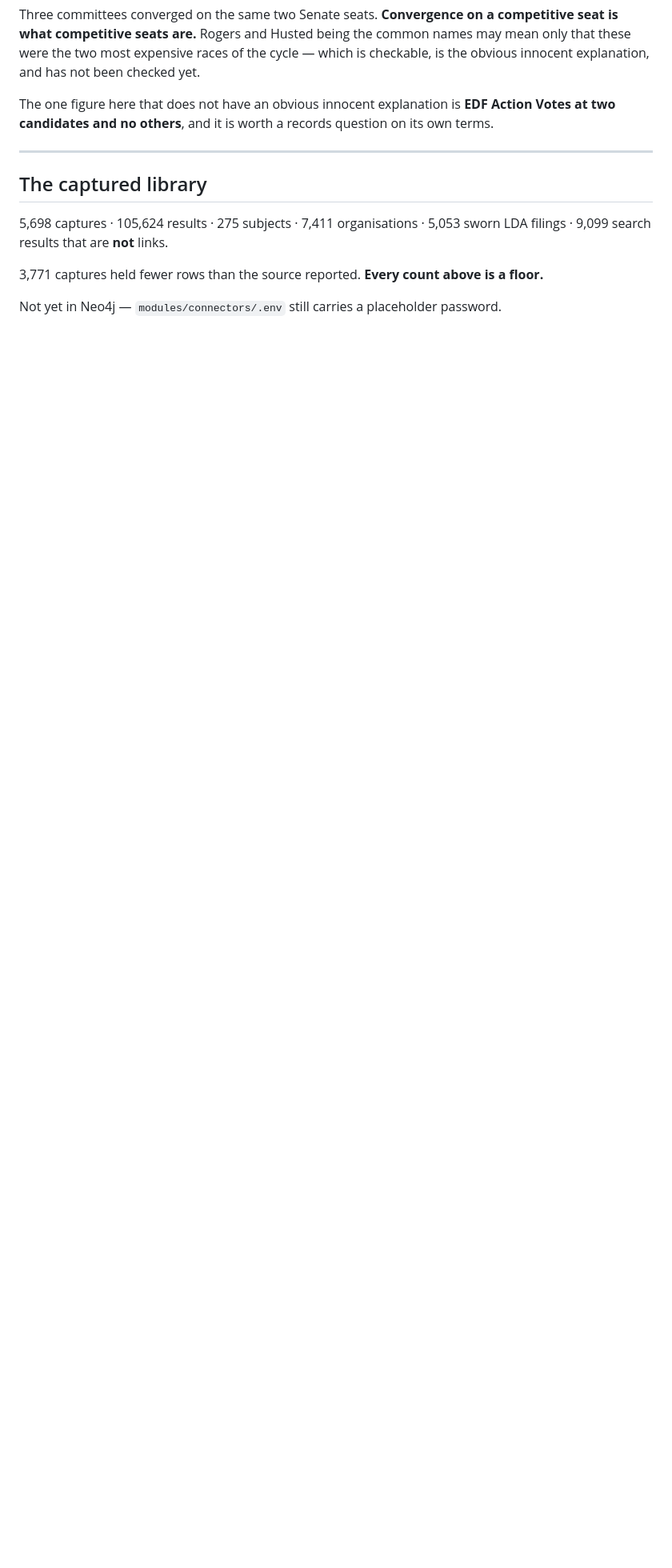
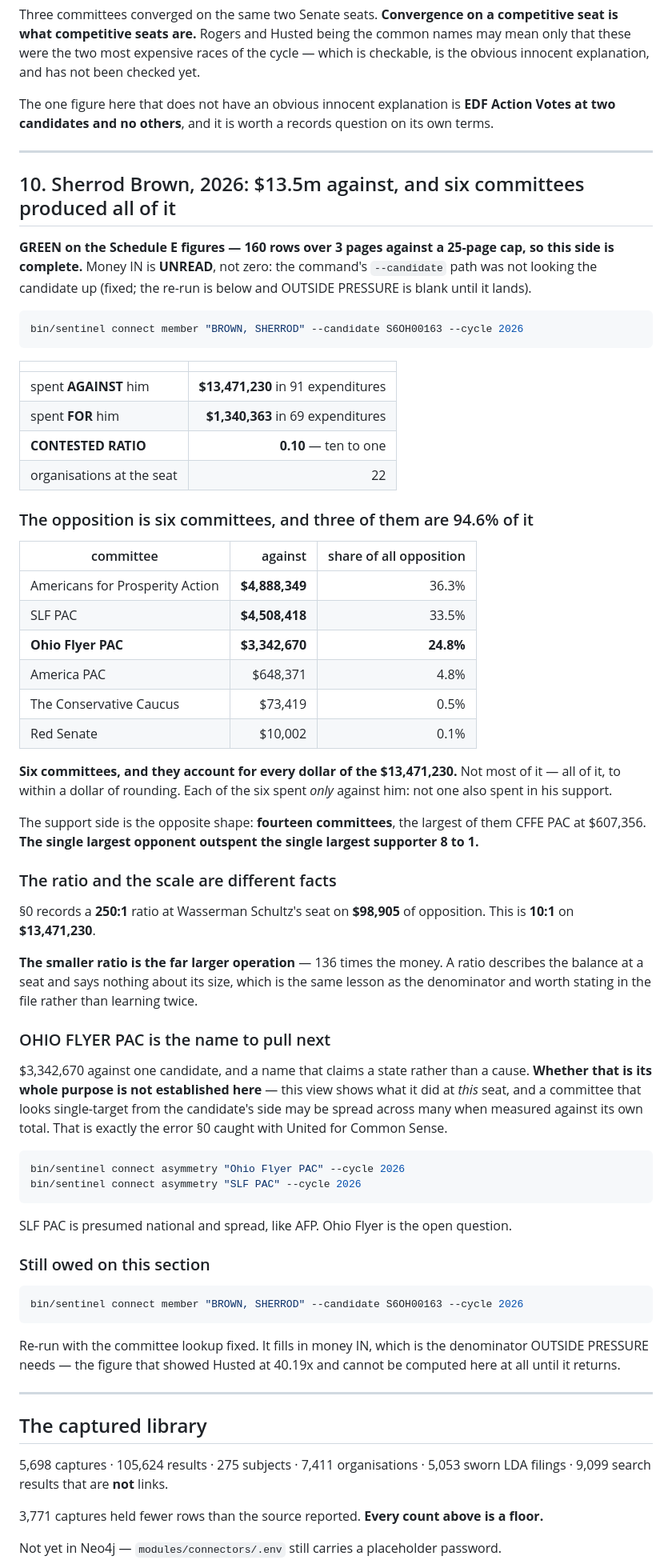
Before and after one commit to 5ywy6r9cgb-bit/ioc-enrichment, a Markdown page: docs/FINDINGS_2026-09-09.md, the part around one of its changes. Shown at 80% size. Rendered like a GitHub page; blank space fills up the shorter version.

Commit message:
§10 — six committees, and all $13.5m of the opposition
Sherrod Brown, S6OH00163, cycle 2026. Schedule E complete: 160 rows over
3 pages against a 25-page cap.

  against   $13,471,230   91 expenditures    6 committees
  for        $1,340,363   69 expenditures   14 committees
  contested ratio 0.10

The six opposition committees account for every dollar of the
$13,471,230, to within a dollar of rounding. Three of them are 94.6% of
it. None of the six also spent in his support, and the largest opponent
outspent the largest supporter 8 to 1.

Recorded next to §0 because the pair makes a point the file should not
have to learn twice: §0 is 250:1 on $98,905, this is 10:1 on
$13,471,230. The SMALLER ratio is 136 times the money. A ratio describes
balance at a seat and says nothing about its size.

OHIO FLYER PAC is the name to pull — $3,342,670, 24.8% of all opposition
at the seat, and a name claiming a state rather than a cause. Whether
that is its whole purpose is NOT established here: this is the
candidate's-side view, and United for Common Sense already showed what
that view gets wrong on its own. Now item 5.

Money IN is UNREAD in this section, not zero — the --candidate bug fixed
in the previous commit. OUTSIDE PRESSURE is left blank rather than
computed against a missing denominator, and the re-run is item 4.

Co-Authored-By: Claude Opus 5 <noreply@anthropic.com>
Claude-Session: https://claude.ai/code/session_01VVH6B3gtRMd2p6cRMVm342

````diff
--- a/docs/FINDINGS_2026-09-09.md
+++ b/docs/FINDINGS_2026-09-09.md
@@ -673,6 +673,82 @@ records question on its own terms.
 
 ---
 
+## 10. Sherrod Brown, 2026: $13.5m against, and six committees produced all of it
+
+**GREEN on the Schedule E figures — 160 rows over 3 pages against a 25-page
+cap, so this side is complete.** Money IN is **UNREAD**, not zero: the
+command's `--candidate` path was not looking the candidate up (fixed; the
+re-run is below and OUTSIDE PRESSURE is blank until it lands).
+
+```bash
+bin/sentinel connect member "BROWN, SHERROD" --candidate S6OH00163 --cycle 2026
+```
+
+| | |
+|---|---:|
+| spent **AGAINST** him | **$13,471,230** in 91 expenditures |
+| spent **FOR** him | **$1,340,363** in 69 expenditures |
+| **CONTESTED RATIO** | **0.10** — ten to one |
+| organisations at the seat | 22 |
+
+### The opposition is six committees, and three of them are 94.6% of it
+
+| committee | against | share of all opposition |
+|---|---:|---:|
+| Americans for Prosperity Action | **$4,888,349** | 36.3% |
+| SLF PAC | **$4,508,418** | 33.5% |
+| **Ohio Flyer PAC** | **$3,342,670** | **24.8%** |
+| America PAC | $648,371 | 4.8% |
+| The Conservative Caucus | $73,419 | 0.5% |
+| Red Senate | $10,002 | 0.1% |
+
+**Six committees, and they account for every dollar of the $13,471,230.**
+Not most of it — all of it, to within a dollar of rounding. Each of the six
+spent *only* against him: not one also spent in his support.
+
+The support side is the opposite shape: **fourteen committees**, the largest
+of them CFFE PAC at $607,356. **The single largest opponent outspent the
+single largest supporter 8 to 1.**
+
+### The ratio and the scale are different facts
+
+§0 records a **250:1** ratio at Wasserman Schultz's seat on **$98,905** of
+opposition. This is **10:1** on **$13,471,230**.
+
+**The smaller ratio is the far larger operation** — 136 times the money. A
+ratio describes the balance at a seat and says nothing about its size, which
+is the same lesson as the denominator and worth stating in the file rather
+than learning twice.
+
+### OHIO FLYER PAC is the name to pull next
+
+$3,342,670 against one candidate, and a name that claims a state rather than
+a cause. **Whether that is its whole purpose is not established here** — this
+view shows what it did at *this* seat, and a committee that looks
+single-target from the candidate's side may be spread across many when
+measured against its own total. That is exactly the error §0 caught with
+United for Common Sense.
+
+```bash
+bin/sentinel connect asymmetry "Ohio Flyer PAC" --cycle 2026
+bin/sentinel connect asymmetry "SLF PAC" --cycle 2026
+```
+
+SLF PAC is presumed national and spread, like AFP. Ohio Flyer is the open
+question.
+
+### Still owed on this section
+
+```bash
+bin/sentinel connect member "BROWN, SHERROD" --candidate S6OH00163 --cycle 2026
+```
+
+Re-run with the committee lookup fixed. It fills in money IN, which is the
+denominator OUTSIDE PRESSURE needs — the figure that showed Husted at 40.19x
+and cannot be computed here at all until it returns.
+
+---
+
 ## The captured library
 
 5,698 captures · 105,624 results · 275 subjects · 7,411 organisations ·
````
Also changed, not shown: other parts of docs/FINDINGS_2026-09-09.md (+15 -9 lines).
